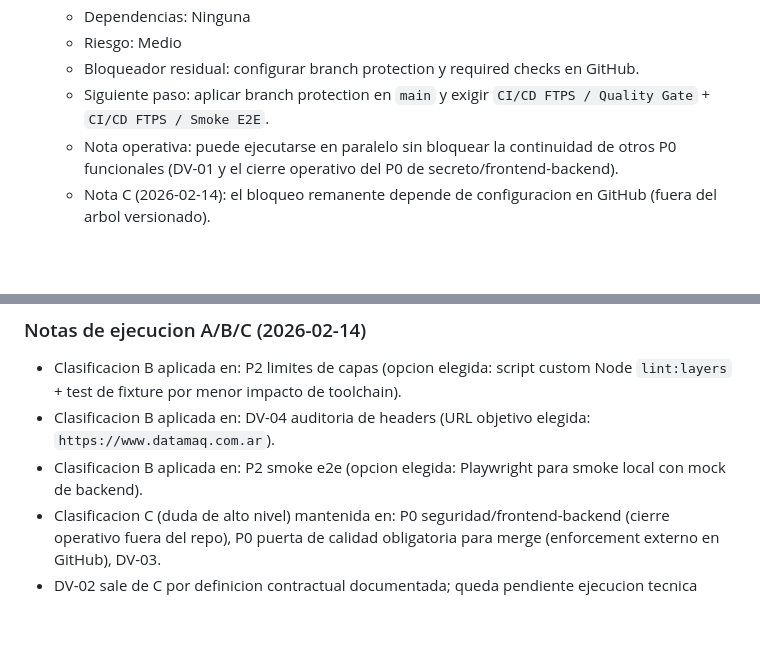
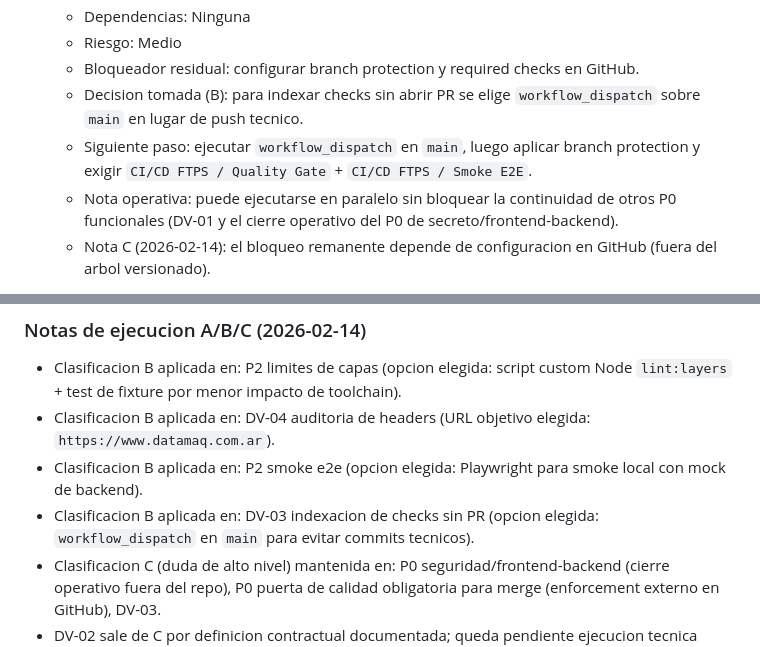
Before and after one commit to datamaq-automation/legacy-datamaq, a Markdown page: docs/todo.md, 2 parts joined by grey strips. Drawn GitHub-style; blank space fills up the shorter version.

```diff
--- a/docs/todo.md
+++ b/docs/todo.md
@@ -260,7 +260,8 @@ Tarea de verificacion:
   - Dependencias: Ninguna
   - Riesgo: Medio
   - Bloqueador residual: configurar branch protection y required checks en GitHub.
-  - Siguiente paso: aplicar branch protection en `main` y exigir `CI/CD FTPS / Quality Gate` + `CI/CD FTPS / Smoke E2E`.
+  - Decision tomada (B): para indexar checks sin abrir PR se elige `workflow_dispatch` sobre `main` en lugar de push tecnico.
+  - Siguiente paso: ejecutar `workflow_dispatch` en `main`, luego aplicar branch protection y exigir `CI/CD FTPS / Quality Gate` + `CI/CD FTPS / Smoke E2E`.
   - Nota operativa: puede ejecutarse en paralelo sin bloquear la continuidad de otros P0 funcionales (DV-01 y el cierre operativo del P0 de secreto/frontend-backend).
   - Nota C (2026-02-14): el bloqueo remanente depende de configuracion en GitHub (fuera del arbol versionado).
 
@@ -287,6 +288,7 @@ Tarea de verificacion:
 - Clasificacion B aplicada en: P2 limites de capas (opcion elegida: script custom Node `lint:layers` + test de fixture por menor impacto de toolchain).
 - Clasificacion B aplicada en: DV-04 auditoria de headers (URL objetivo elegida: `https://www.datamaq.com.ar`).
 - Clasificacion B aplicada en: P2 smoke e2e (opcion elegida: Playwright para smoke local con mock de backend).
+- Clasificacion B aplicada en: DV-03 indexacion de checks sin PR (opcion elegida: `workflow_dispatch` en `main` para evitar commits tecnicos).
 - Clasificacion C (duda de alto nivel) mantenida en: P0 seguridad/frontend-backend (cierre operativo fuera del repo), P0 puerta de calidad obligatoria para merge (enforcement externo en GitHub), DV-03.
 - DV-02 sale de C por definicion contractual documentada; queda pendiente ejecucion tecnica (backend Docker + prueba E2E) dentro del P0 de seguridad.
 - DV-01 sale de C por decision funcional `hard revoke` e implementacion tecnica sincronizada.
```
Also changed, not shown: docs/dv-03-ci-cd-inventory.md (+21 -2 lines).
